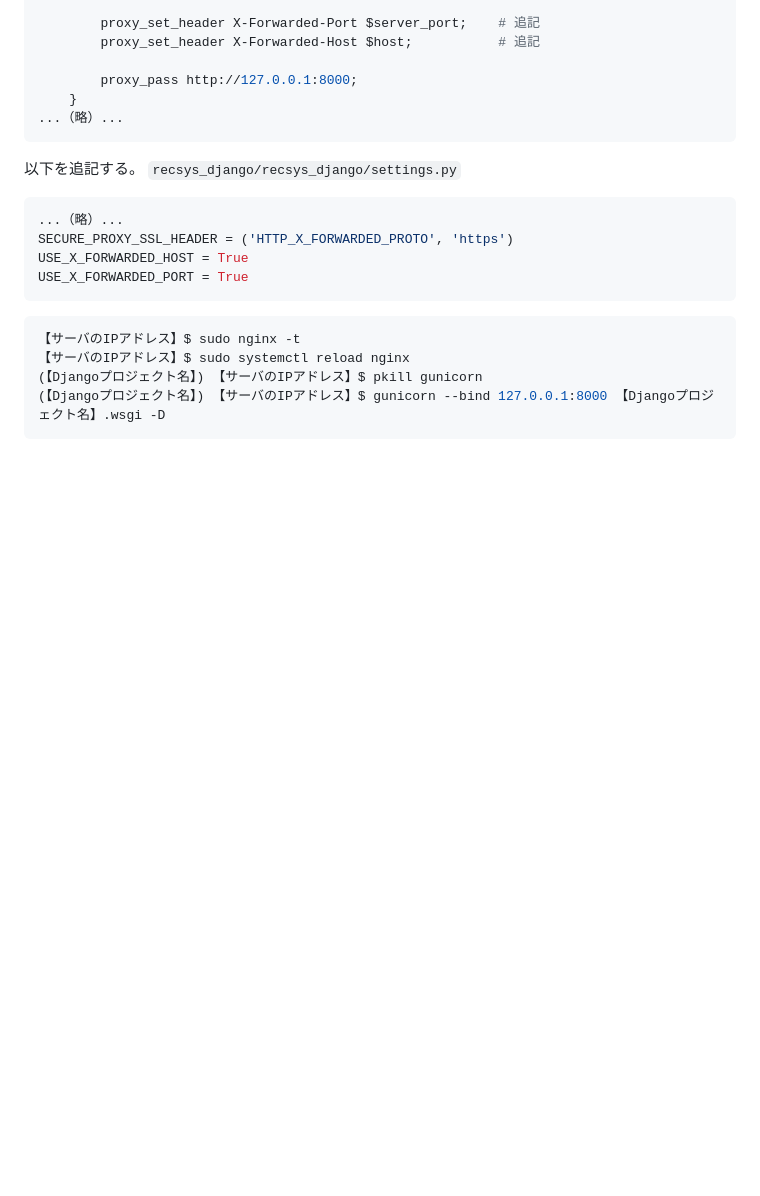
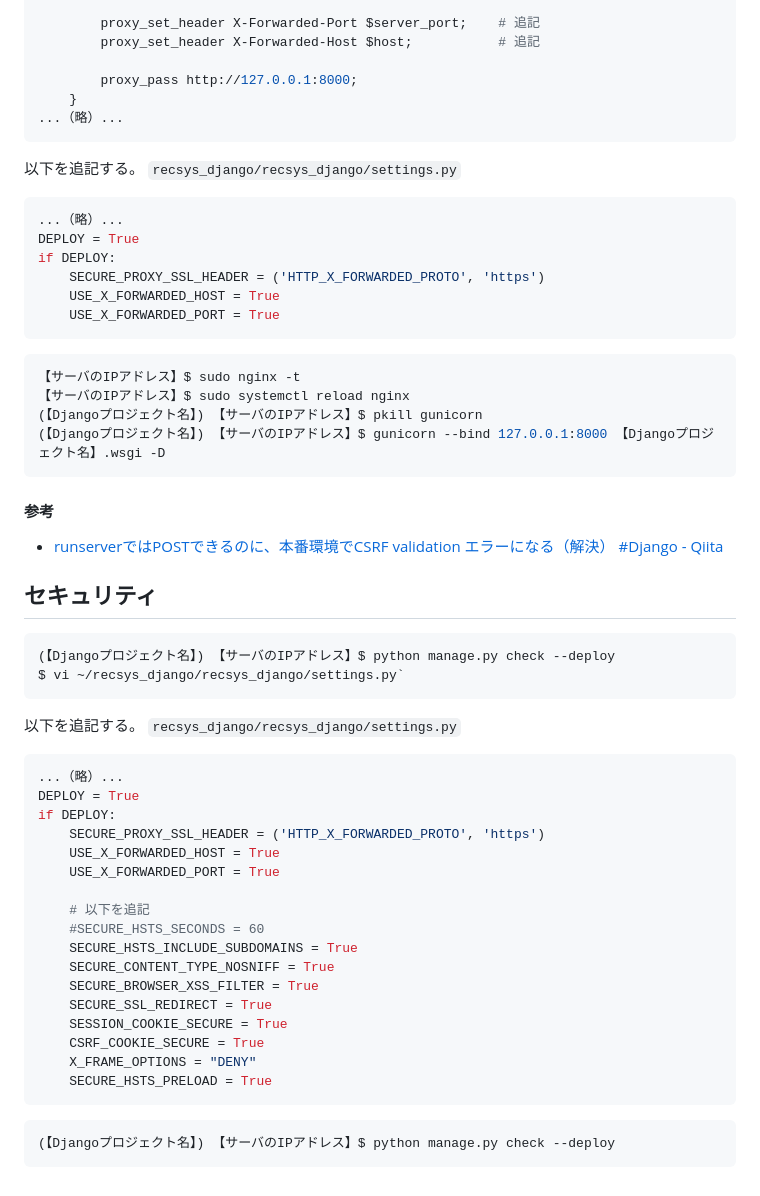
Before and after one commit to recsyslab/tutorials, a Markdown page: django/本番運用環境へのDjangoプロジェクトの配置.md, the part around the change. Drawn GitHub-style; blank space fills up the shorter version.

````diff
--- a/django/本番運用環境へのDjangoプロジェクトの配置.md
+++ b/django/本番運用環境へのDjangoプロジェクトの配置.md
@@ -209,9 +209,11 @@ server {
 `recsys_django/recsys_django/settings.py`
 ```py
 ...（略）...
-SECURE_PROXY_SSL_HEADER = ('HTTP_X_FORWARDED_PROTO', 'https')
-USE_X_FORWARDED_HOST = True
-USE_X_FORWARDED_PORT = True
+DEPLOY = True
+if DEPLOY:
+    SECURE_PROXY_SSL_HEADER = ('HTTP_X_FORWARDED_PROTO', 'https')
+    USE_X_FORWARDED_HOST = True
+    USE_X_FORWARDED_PORT = True
 ```
 
 ```bash
@@ -220,3 +222,38 @@ USE_X_FORWARDED_PORT = True
 (【Djangoプロジェクト名】) 【サーバのIPアドレス】$ pkill gunicorn
 (【Djangoプロジェクト名】) 【サーバのIPアドレス】$ gunicorn --bind 127.0.0.1:8000 【Djangoプロジェクト名】.wsgi -D
 ```
+#### 参考
+- [runserverではPOSTできるのに、本番環境でCSRF validation エラーになる（解決） #Django - Qiita](https://qiita.com/gmasa/items/f136ddfd4fd36d7348d1)
+
+## セキュリティ
+
+```bash
+(【Djangoプロジェクト名】) 【サーバのIPアドレス】$ python manage.py check --deploy
+$ vi ~/recsys_django/recsys_django/settings.py`
+```
+
+以下を追記する。
+`recsys_django/recsys_django/settings.py`
+```py
+...（略）...
+DEPLOY = True
+if DEPLOY:
+    SECURE_PROXY_SSL_HEADER = ('HTTP_X_FORWARDED_PROTO', 'https')
+    USE_X_FORWARDED_HOST = True
+    USE_X_FORWARDED_PORT = True
+
+    # 以下を追記
+    #SECURE_HSTS_SECONDS = 60
+    SECURE_HSTS_INCLUDE_SUBDOMAINS = True
+    SECURE_CONTENT_TYPE_NOSNIFF = True
+    SECURE_BROWSER_XSS_FILTER = True
+    SECURE_SSL_REDIRECT = True
+    SESSION_COOKIE_SECURE = True
+    CSRF_COOKIE_SECURE = True
+    X_FRAME_OPTIONS = "DENY"
+    SECURE_HSTS_PRELOAD = True
+```
+
+```bash
+(【Djangoプロジェクト名】) 【サーバのIPアドレス】$ python manage.py check --deploy
+```
````
